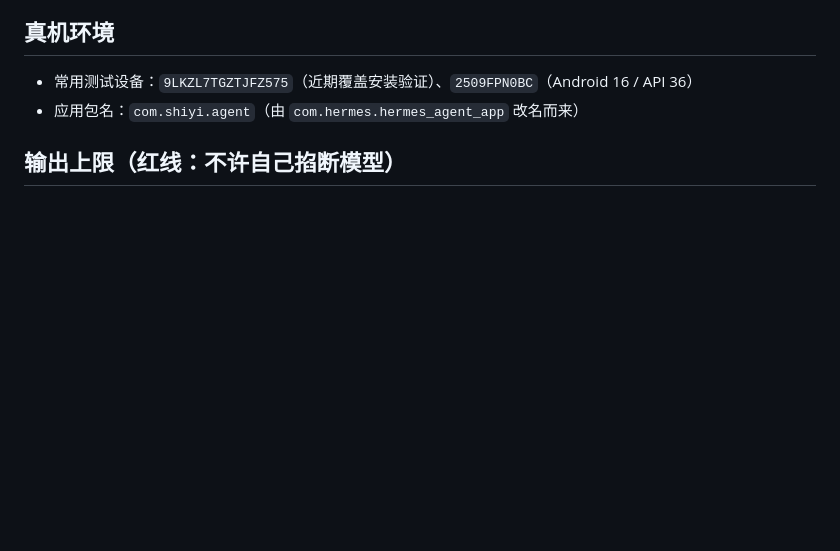
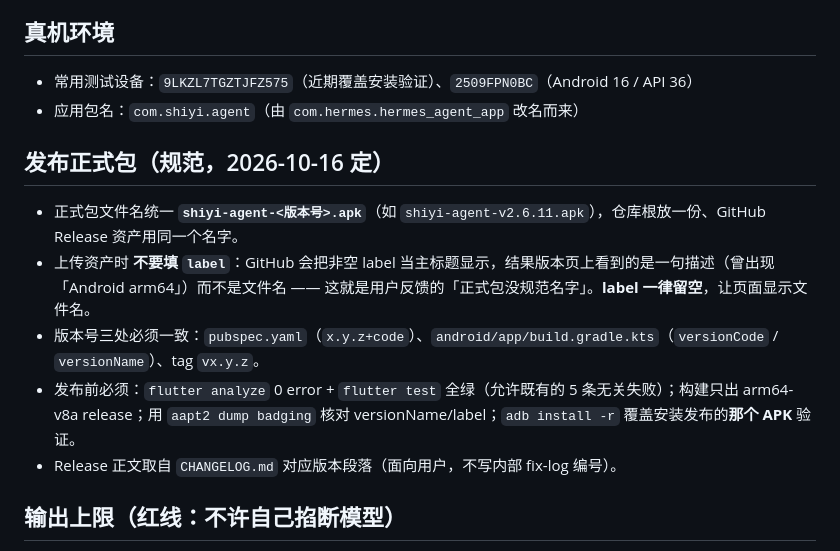
Before and after one commit to JIUSIS/shiyi-agent, a Markdown page: AGENTS.md, the part around the change. Drawn GitHub-style; blank space fills up the shorter version.

Commit message:
docs: 发布规范（资产不填 label，正式包统一命名）

```diff
--- a/AGENTS.md
+++ b/AGENTS.md
@@ -17,6 +17,13 @@
 ## 真机环境
 - 常用测试设备：`9LKZL7TGZTJFZ575`（近期覆盖安装验证）、`2509FPN0BC`（Android 16 / API 36）
 - 应用包名：`com.shiyi.agent`（由 `com.hermes.hermes_agent_app` 改名而来）
+
+## 发布正式包（规范，2026-10-16 定）
+- 正式包文件名统一 **`shiyi-agent-<版本号>.apk`**（如 `shiyi-agent-v2.6.11.apk`），仓库根放一份、GitHub Release 资产用同一个名字。
+- 上传资产时 **不要填 `label`**：GitHub 会把非空 label 当主标题显示，结果版本页上看到的是一句描述（曾出现「Android arm64」）而不是文件名 —— 这就是用户反馈的「正式包没规范名字」。**label 一律留空**，让页面显示文件名。
+- 版本号三处必须一致：`pubspec.yaml`（`x.y.z+code`）、`android/app/build.gradle.kts`（`versionCode` / `versionName`）、tag `vx.y.z`。
+- 发布前必须：`flutter analyze` 0 error + `flutter test` 全绿（允许既有的 5 条无关失败）；构建只出 arm64-v8a release；用 `aapt2 dump badging` 核对 versionName/label；`adb install -r` 覆盖安装发布的**那个 APK** 验证。
+- Release 正文取自 `CHANGELOG.md` 对应版本段落（面向用户，不写内部 fix-log 编号）。
 
 ## 输出上限（红线：不许自己掐断模型）
 - **一律 0 = 不限制，且默认全为 0**：`maxOutputTokens`（不发 `max_tokens`，用模型自身上限）、`streamWaitSeconds`（不套超时、不挂空闲计时器）、`maxContinuationRounds`（一直续写，靠「无新增内容」收口）、`maxToolRounds`（工具循环不限轮）。用户可在设置页自行收紧，`sanitize*` 只拒绝负数。详见 `docs/fix-log.md` #412。
```
